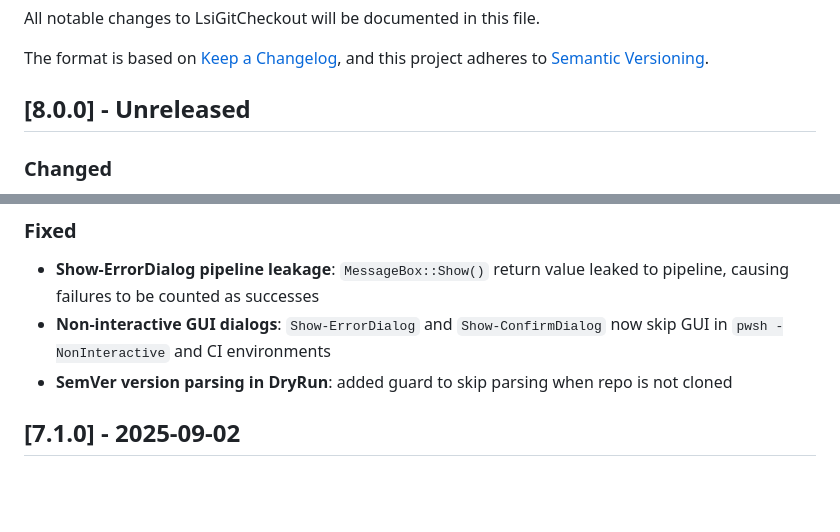
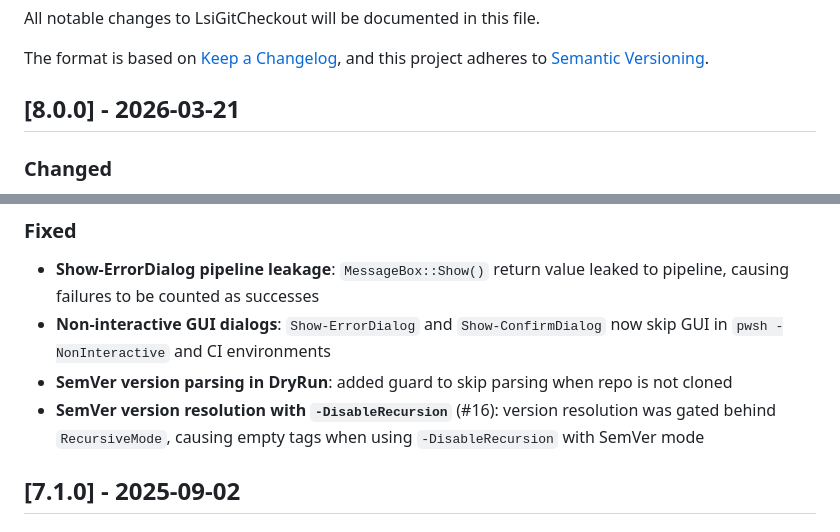
Before and after one commit to LS-Instruments/LsiGitCheckout, a Markdown page: CHANGELOG.md, 2 parts joined by grey strips. Drawn GitHub-style; blank space fills up the shorter version.

Commit message:
docs: Finalize v8.0.0 release notes
Set release date to 2026-03-21, add #16 bug fix to changelog,
remove (unreleased) from CLAUDE.md version.

Co-Authored-By: Claude Opus 4.6 (1M context) <noreply@anthropic.com>

```diff
--- a/CHANGELOG.md
+++ b/CHANGELOG.md
@@ -5,7 +5,7 @@ All notable changes to LsiGitCheckout will be documented in this file.
 The format is based on [Keep a Changelog](https://keepachangelog.com/en/1.0.0/),
 and this project adheres to [Semantic Versioning](https://semver.org/spec/v2.0.0.html).
 
-## [8.0.0] - Unreleased
+## [8.0.0] - 2026-03-21
 
 ### Changed
 
@@ -46,6 +46,7 @@ and this project adheres to [Semantic Versioning](https://semver.org/spec/v2.0.0
 - **Show-ErrorDialog pipeline leakage**: `MessageBox::Show()` return value leaked to pipeline, causing failures to be counted as successes
 - **Non-interactive GUI dialogs**: `Show-ErrorDialog` and `Show-ConfirmDialog` now skip GUI in `pwsh -NonInteractive` and CI environments
 - **SemVer version parsing in DryRun**: added guard to skip parsing when repo is not cloned
+- **SemVer version resolution with `-DisableRecursion`** (#16): version resolution was gated behind `RecursiveMode`, causing empty tags when using `-DisableRecursion` with SemVer mode
 
 ## [7.1.0] - 2025-09-02
 
```
Also changed, not shown: CLAUDE.md (+1 -1 lines).
